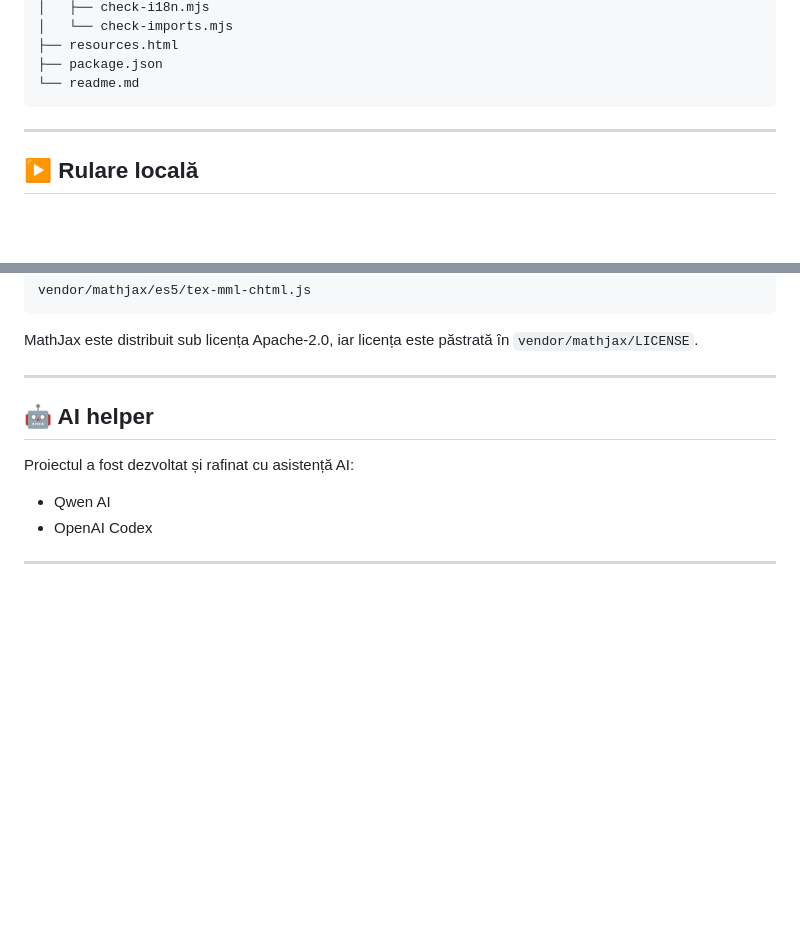
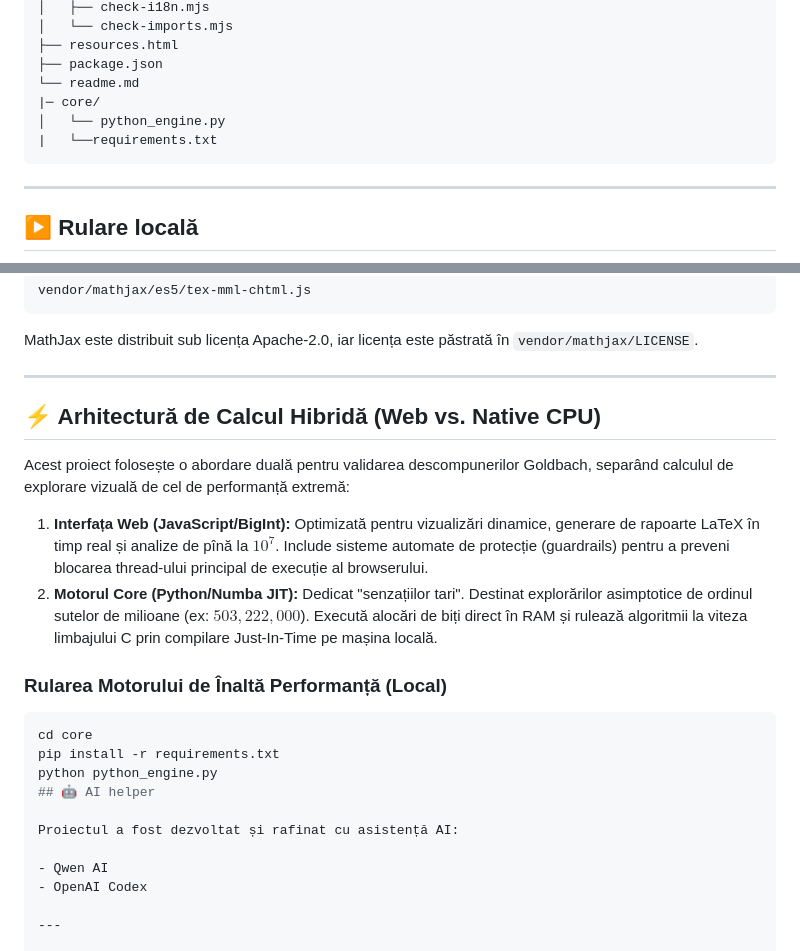
Before and after one commit to exceliorxtreme/math-hub, a Markdown page: readme.md, 2 parts joined by grey strips. Rendered like a GitHub page; blank space fills up the shorter version.

Commit message:
Update README with hybrid architecture details
Added core directory with Python engine and requirements.

````diff
--- a/readme.md
+++ b/readme.md
@@ -63,6 +63,9 @@ math-hub/
 ├── resources.html
 ├── package.json
 └── readme.md
+|─ core/
+│   └── python_engine.py
+|   └──requirements.txt
 ```
 
 ---
@@ -126,7 +129,19 @@ vendor/mathjax/es5/tex-mml-chtml.js
 MathJax este distribuit sub licența Apache-2.0, iar licența este păstrată în `vendor/mathjax/LICENSE`.
 
 ---
+## ⚡ Arhitectură de Calcul Hibridă (Web vs. Native CPU)
 
+Acest proiect folosește o abordare duală pentru validarea descompunerilor Goldbach, separând calculul de explorare vizuală de cel de performanță extremă:
+
+1. **Interfața Web (JavaScript/BigInt):** Optimizată pentru vizualizări dinamice, generare de rapoarte LaTeX în timp real și analize de pînă la $10^7$. Include sisteme automate de protecție (guardrails) pentru a preveni blocarea thread-ului principal de execuție al browserului.
+2. **Motorul Core (Python/Numba JIT):** Dedicat "senzațiilor tari". Destinat explorărilor asimptotice de ordinul sutelor de milioane (ex: $503,222,000$). Execută alocări de biți direct în RAM și rulează algoritmii la viteza limbajului C prin compilare Just-In-Time pe mașina locală.
+
+### Rularea Motorului de Înaltă Performanță (Local)
+
+```bash
+cd core
+pip install -r requirements.txt
+python python_engine.py
 ## 🤖 AI helper
 
 Proiectul a fost dezvoltat și rafinat cu asistență AI:
````
